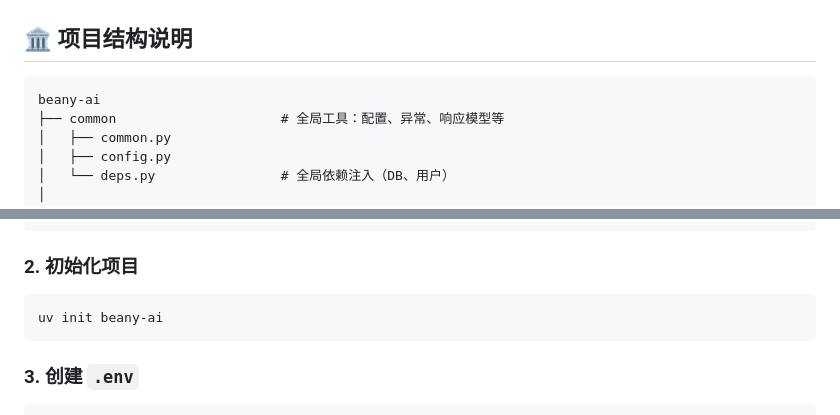
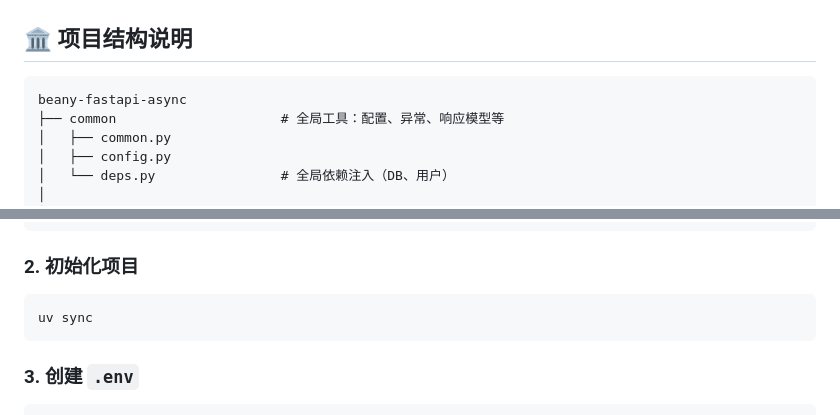
Before and after one commit to ShareTheWorld/beany-fastapi-async, a Markdown page: README.md, 2 parts joined by grey strips. Drawn GitHub-style.

Commit message:
优化readme.md

````diff
--- a/README.md
+++ b/README.md
@@ -54,7 +54,7 @@ aiosmtplib + Jinja2
 ## 🏛️ **项目结构说明**
 
 ```
-beany-ai
+beany-fastapi-async
 ├── common                     # 全局工具：配置、异常、响应模型等
 │   ├── common.py
 │   ├── config.py
@@ -104,7 +104,7 @@ pip install uv
 ### 2. 初始化项目
 
 ```bash
-uv init beany-ai
+uv sync
 ```
 
 ### 3. 创建 `.env`
````
